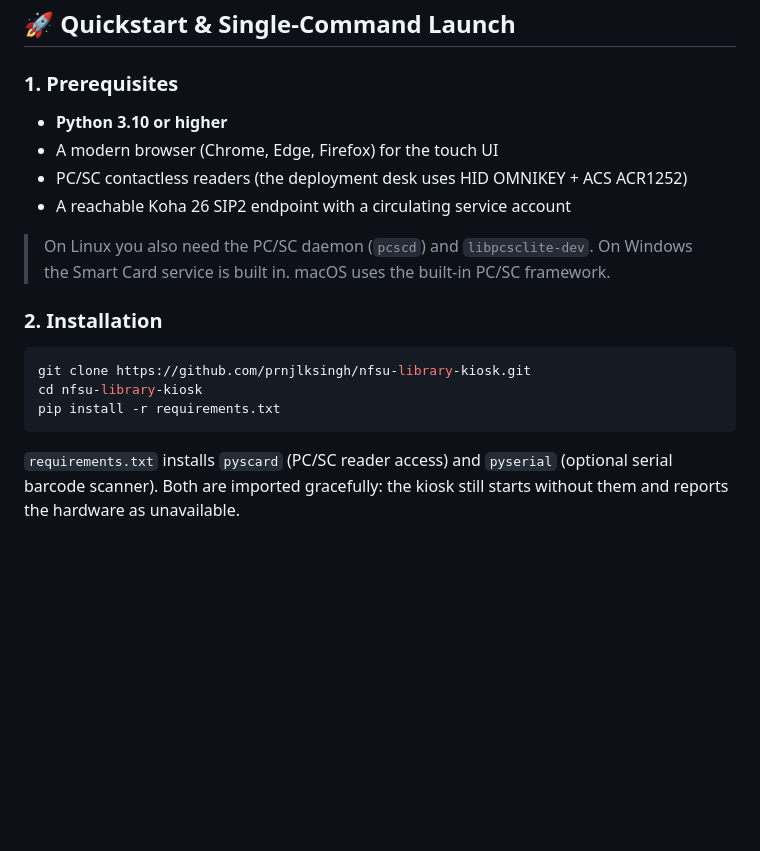
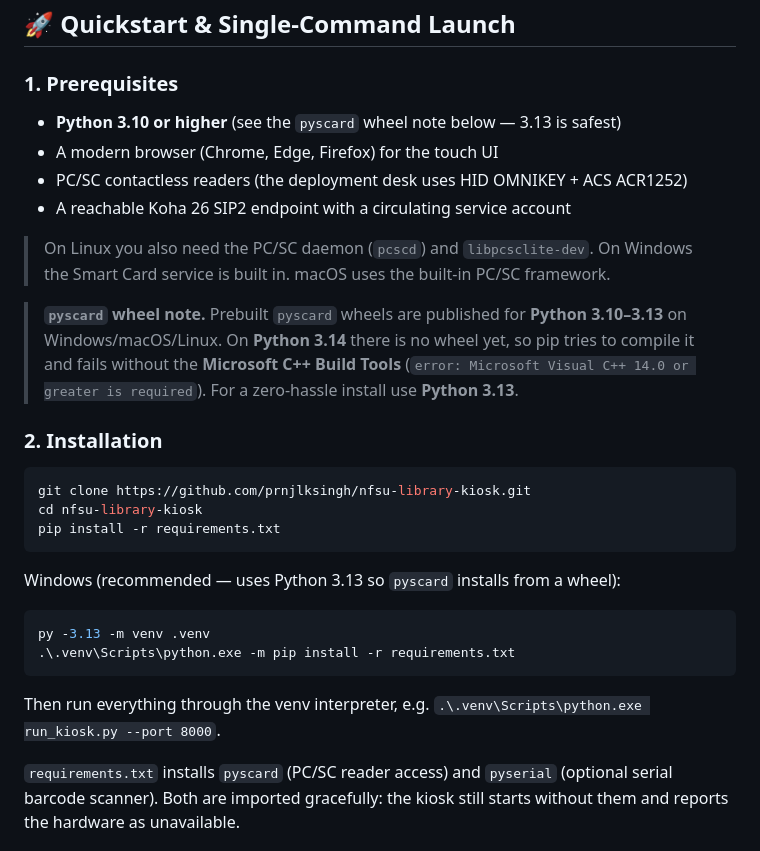
Before and after one commit to prnjlksingh/nfsu-library-kiosk, a Markdown page: README.md, the part around the change. Rendered like a GitHub page; blank space fills up the shorter version.

Commit message:
Document pyscard wheel availability (Python 3.10-3.13) and Windows venv setup

````diff
--- a/README.md
+++ b/README.md
@@ -147,7 +147,7 @@ via `POST /api/hardware/reload-map`.
 ## 🚀 Quickstart & Single-Command Launch
 
 ### 1. Prerequisites
-- **Python 3.10 or higher**
+- **Python 3.10 or higher** (see the `pyscard` wheel note below — 3.13 is safest)
 - A modern browser (Chrome, Edge, Firefox) for the touch UI
 - PC/SC contactless readers (the deployment desk uses HID OMNIKEY + ACS ACR1252)
 - A reachable Koha 26 SIP2 endpoint with a circulating service account
@@ -156,12 +156,26 @@ via `POST /api/hardware/reload-map`.
 > Windows the Smart Card service is built in. macOS uses the built-in PC/SC
 > framework.
 
+> **`pyscard` wheel note.** Prebuilt `pyscard` wheels are published for **Python
+> 3.10–3.13** on Windows/macOS/Linux. On **Python 3.14** there is no wheel yet, so
+> pip tries to compile it and fails without the **Microsoft C++ Build Tools**
+> (`error: Microsoft Visual C++ 14.0 or greater is required`). For a zero-hassle
+> install use **Python 3.13**.
+
 ### 2. Installation
 ```bash
 git clone https://github.com/prnjlksingh/nfsu-library-kiosk.git
 cd nfsu-library-kiosk
 pip install -r requirements.txt
 ```
+
+Windows (recommended — uses Python 3.13 so `pyscard` installs from a wheel):
+```powershell
+py -3.13 -m venv .venv
+.\.venv\Scripts\python.exe -m pip install -r requirements.txt
+```
+Then run everything through the venv interpreter, e.g.
+`.\.venv\Scripts\python.exe run_kiosk.py --port 8000`.
 
 `requirements.txt` installs `pyscard` (PC/SC reader access) and `pyserial`
 (optional serial barcode scanner). Both are imported gracefully: the kiosk still
````
